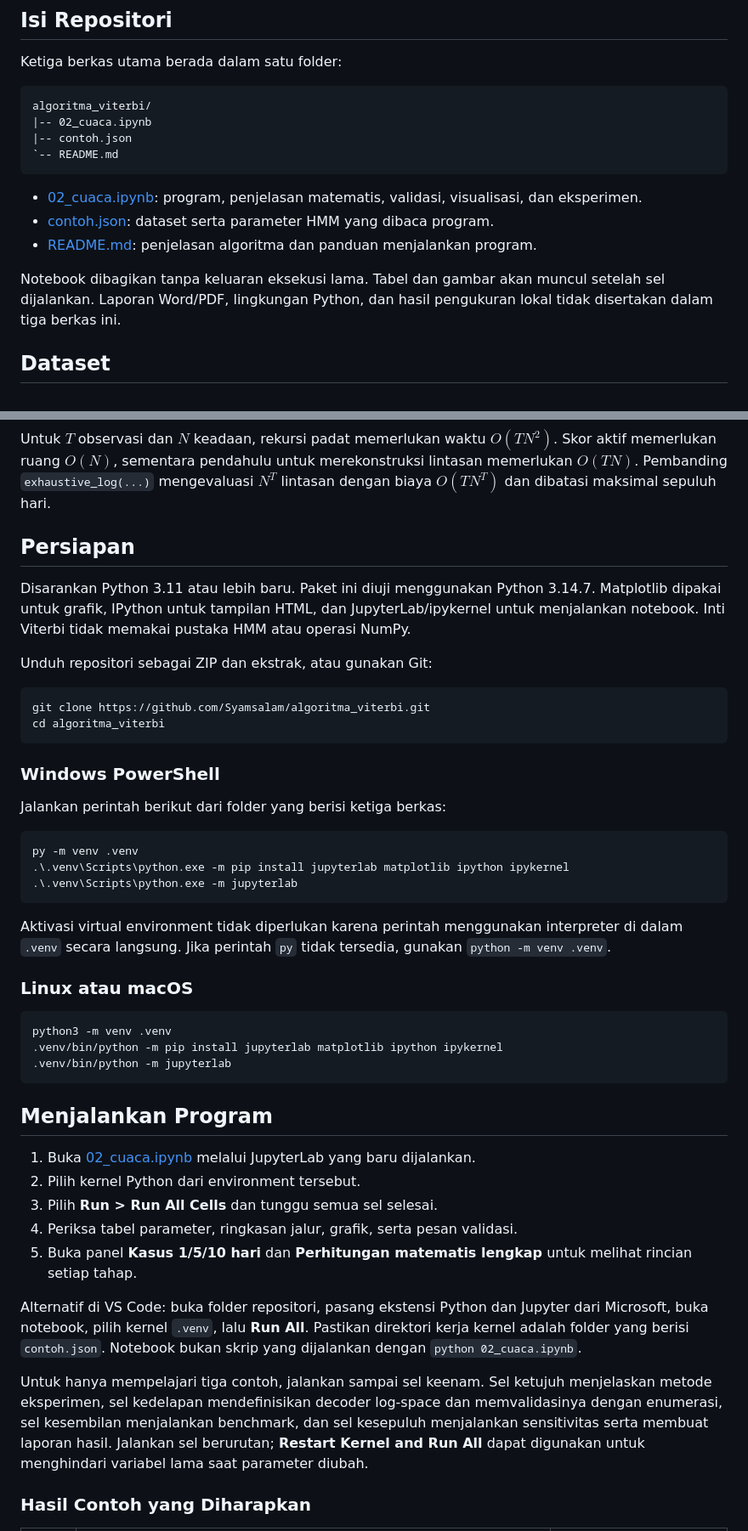
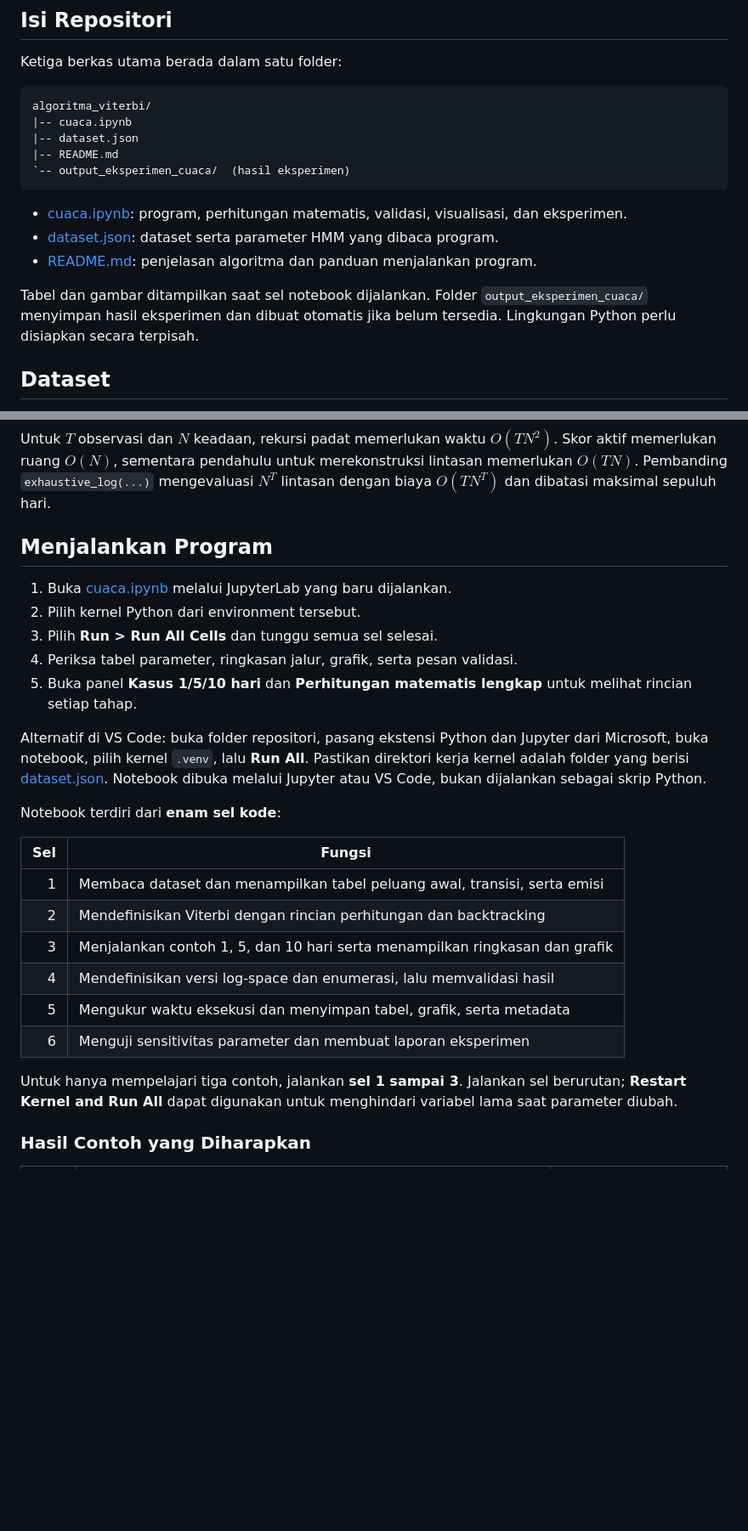
Before and after one commit to Syamsalam/algoritma_viterbi, a Markdown page: README.md, 2 parts joined by grey strips. Shown at 85% size. GitHub-like rendering; blank space fills up the shorter version.

````diff
--- a/README.md
+++ b/README.md
@@ -14,19 +14,20 @@ Ketiga berkas utama berada dalam satu folder:
 
 ```text
 algoritma_viterbi/
-|-- 02_cuaca.ipynb
-|-- contoh.json
-`-- README.md
+|-- cuaca.ipynb
+|-- dataset.json
+|-- README.md
+`-- output_eksperimen_cuaca/  (hasil eksperimen)
 ```
 
-- [02_cuaca.ipynb](02_cuaca.ipynb): program, penjelasan matematis, validasi,
+- [cuaca.ipynb](cuaca.ipynb): program, perhitungan matematis, validasi,
 	visualisasi, dan eksperimen.
-- [contoh.json](contoh.json): dataset serta parameter HMM yang dibaca program.
+- [dataset.json](dataset.json): dataset serta parameter HMM yang dibaca program.
 - [README.md](README.md): penjelasan algoritma dan panduan menjalankan program.
 
-Notebook dibagikan tanpa keluaran eksekusi lama. Tabel dan gambar akan muncul
-setelah sel dijalankan. Laporan Word/PDF, lingkungan Python, dan hasil
-pengukuran lokal tidak disertakan dalam tiga berkas ini.
+Tabel dan gambar ditampilkan saat sel notebook dijalankan. Folder
+`output_eksperimen_cuaca/` menyimpan hasil eksperimen dan dibuat otomatis jika
+belum tersedia. Lingkungan Python perlu disiapkan secara terpisah.
 
 ## Dataset
 
@@ -113,45 +114,10 @@ Skor aktif memerlukan ruang $O(N)$, sementara pendahulu untuk merekonstruksi
 lintasan memerlukan $O(TN)$. Pembanding `exhaustive_log(...)` mengevaluasi
 $N^T$ lintasan dengan biaya $O(TN^T)$ dan dibatasi maksimal sepuluh hari.
 
-## Persiapan
-
-Disarankan Python 3.11 atau lebih baru. Paket ini diuji menggunakan Python
-3.14.7. Matplotlib dipakai untuk grafik, IPython untuk tampilan HTML, dan
-JupyterLab/ipykernel untuk menjalankan notebook. Inti Viterbi tidak memakai
-pustaka HMM atau operasi NumPy.
-
-Unduh repositori sebagai ZIP dan ekstrak, atau gunakan Git:
-
-```powershell
-git clone https://github.com/Syamsalam/algoritma_viterbi.git
-cd algoritma_viterbi
-```
-
-### Windows PowerShell
-
-Jalankan perintah berikut dari folder yang berisi ketiga berkas:
-
-```powershell
-py -m venv .venv
-.\.venv\Scripts\python.exe -m pip install jupyterlab matplotlib ipython ipykernel
-.\.venv\Scripts\python.exe -m jupyterlab
-```
-
-Aktivasi virtual environment tidak diperlukan karena perintah menggunakan
-interpreter di dalam `.venv` secara langsung. Jika perintah `py` tidak
-tersedia, gunakan `python -m venv .venv`.
-
-### Linux atau macOS
-
-```bash
-python3 -m venv .venv
-.venv/bin/python -m pip install jupyterlab matplotlib ipython ipykernel
-.venv/bin/python -m jupyterlab
-```
 
 ## Menjalankan Program
 
-1. Buka [02_cuaca.ipynb](02_cuaca.ipynb) melalui JupyterLab yang baru dijalankan.
+1. Buka [cuaca.ipynb](cuaca.ipynb) melalui JupyterLab yang baru dijalankan.
 2. Pilih kernel Python dari environment tersebut.
 3. Pilih **Run > Run All Cells** dan tunggu semua sel selesai.
 4. Periksa tabel parameter, ringkasan jalur, grafik, serta pesan validasi.
@@ -160,13 +126,21 @@ python3 -m venv .venv
 
 Alternatif di VS Code: buka folder repositori, pasang ekstensi Python dan
 Jupyter dari Microsoft, buka notebook, pilih kernel `.venv`, lalu **Run All**.
-Pastikan direktori kerja kernel adalah folder yang berisi `contoh.json`.
-Notebook bukan skrip yang dijalankan dengan `python 02_cuaca.ipynb`.
+Pastikan direktori kerja kernel adalah folder yang berisi [dataset.json](dataset.json).
+Notebook dibuka melalui Jupyter atau VS Code, bukan dijalankan sebagai skrip Python.
 
-Untuk hanya mempelajari tiga contoh, jalankan sampai sel keenam. Sel ketujuh
-menjelaskan metode eksperimen, sel kedelapan mendefinisikan decoder log-space
-dan memvalidasinya dengan enumerasi, sel kesembilan menjalankan benchmark,
-dan sel kesepuluh menjalankan sensitivitas serta membuat laporan hasil.
+Notebook terdiri dari **enam sel kode**:
+
+| Sel | Fungsi |
+|---:|---|
+| 1 | Membaca dataset dan menampilkan tabel peluang awal, transisi, serta emisi |
+| 2 | Mendefinisikan Viterbi dengan rincian perhitungan dan backtracking |
+| 3 | Menjalankan contoh 1, 5, dan 10 hari serta menampilkan ringkasan dan grafik |
+| 4 | Mendefinisikan versi log-space dan enumerasi, lalu memvalidasi hasil |
+| 5 | Mengukur waktu eksekusi dan menyimpan tabel, grafik, serta metadata |
+| 6 | Menguji sensitivitas parameter dan membuat laporan eksperimen |
+
+Untuk hanya mempelajari tiga contoh, jalankan **sel 1 sampai 3**.
 Jalankan sel berurutan; **Restart Kernel and Run All** dapat digunakan untuk
 menghindari variabel lama saat parameter diubah.
 
````
Also changed, not shown: other parts of README.md (+6 -6 lines).
